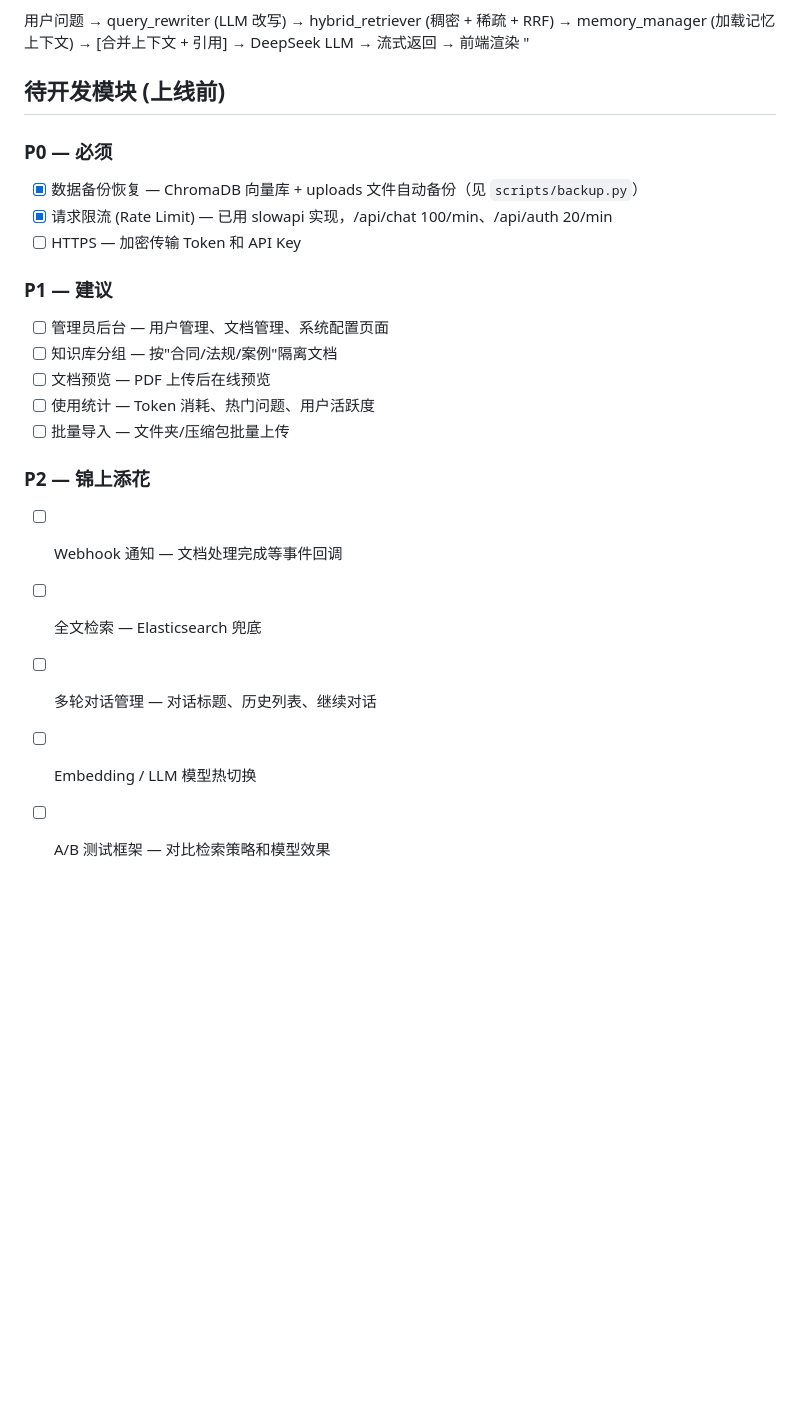
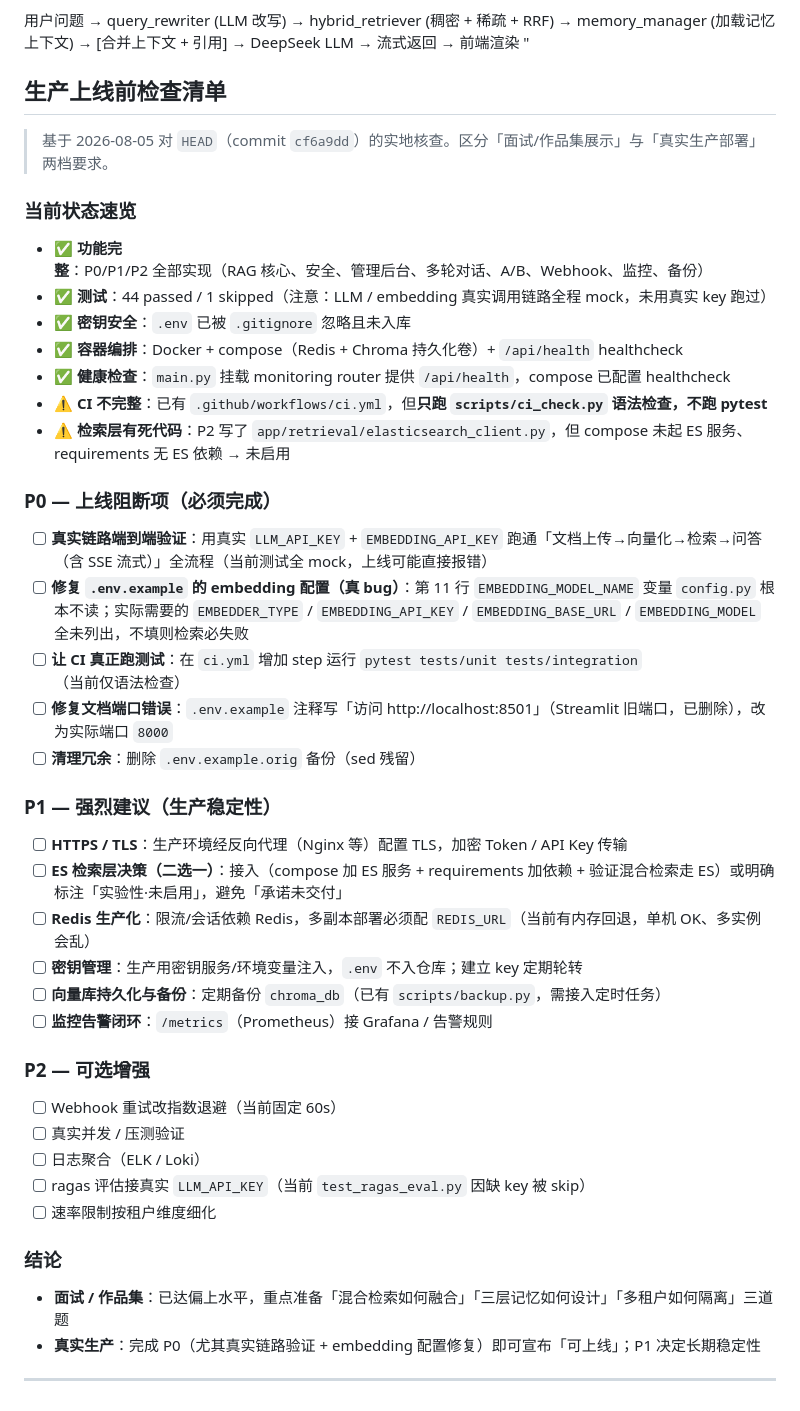
Before and after one commit to Sprayming/Practical-LLM-Projects, a Markdown page: legal-doc-rag/README.md, the part around the change. GitHub-like rendering; blank space fills up the shorter version.

Commit message:
legal-doc-rag: README 用实地核查的上线检查清单替换过时待开发章节
- 原『待开发模块(上线前)』把已完成的 P1/P2 标成未完成且漏掉真问题，整段替换
- 新清单基于 HEAD(cf6a9dd)实地核查：状态速览 + P0/P1/P2 分级 checkbox
- 纠正两处误判：CI 实际存在（仅不跑 pytest）、/api/health 实际存在
- 含真问题：embedding 配置 bug、CI 不跑测试、ES 未接入编排、文档端口 8501
- 删除冗余的 DEPLOYMENT_CHECKLIST.md（内容已并入 README）

```diff
--- a/legal-doc-rag/README.md
+++ b/legal-doc-rag/README.md
@@ -692,23 +692,43 @@ PDF文件
   → 流式返回 → 前端渲染
 "
 
-## 待开发模块 (上线前)
+## 生产上线前检查清单
 
-### P0 — 必须
-- [x] 数据备份恢复 — ChromaDB 向量库 + uploads 文件自动备份（见 `scripts/backup.py`）
-- [x] 请求限流 (Rate Limit) — 已用 slowapi 实现，/api/chat 100/min、/api/auth 20/min
-- [ ] HTTPS — 加密传输 Token 和 API Key
+> 基于 2026-08-05 对 `HEAD`（commit `cf6a9dd`）的实地核查。区分「面试/作品集展示」与「真实生产部署」两档要求。
 
-### P1 — 建议
-- [ ] 管理员后台 — 用户管理、文档管理、系统配置页面
-- [ ] 知识库分组 — 按"合同/法规/案例"隔离文档
-- [ ] 文档预览 — PDF 上传后在线预览
-- [ ] 使用统计 — Token 消耗、热门问题、用户活跃度
-- [ ] 批量导入 — 文件夹/压缩包批量上传
+### 当前状态速览
+- ✅ **功能完整**：P0/P1/P2 全部实现（RAG 核心、安全、管理后台、多轮对话、A/B、Webhook、监控、备份）
+- ✅ **测试**：44 passed / 1 skipped（注意：LLM / embedding 真实调用链路全程 mock，未用真实 key 跑过）
+- ✅ **密钥安全**：`.env` 已被 `.gitignore` 忽略且未入库
+- ✅ **容器编排**：Docker + compose（Redis + Chroma 持久化卷）+ `/api/health` healthcheck
+- ✅ **健康检查**：`main.py` 挂载 monitoring router 提供 `/api/health`，compose 已配置 healthcheck
+- ⚠️ **CI 不完整**：已有 `.github/workflows/ci.yml`，但**只跑 `scripts/ci_check.py` 语法检查，不跑 pytest**
+- ⚠️ **检索层有死代码**：P2 写了 `app/retrieval/elasticsearch_client.py`，但 compose 未起 ES 服务、requirements 无 ES 依赖 → 未启用
 
-### P2 — 锦上添花
-- [ ] Webhook 通知 — 文档处理完成等事件回调
-- [ ] 全文检索 — Elasticsearch 兜底
-- [ ] 多轮对话管理 — 对话标题、历史列表、继续对话
-- [ ] Embedding / LLM 模型热切换
-- [ ] A/B 测试框架 — 对比检索策略和模型效果
+### P0 — 上线阻断项（必须完成）
+- [ ] **真实链路端到端验证**：用真实 `LLM_API_KEY` + `EMBEDDING_API_KEY` 跑通「文档上传→向量化→检索→问答（含 SSE 流式）」全流程（当前测试全 mock，上线可能直接报错）
+- [ ] **修复 `.env.example` 的 embedding 配置（真 bug）**：第 11 行 `EMBEDDING_MODEL_NAME` 变量 `config.py` 根本不读；实际需要的 `EMBEDDER_TYPE` / `EMBEDDING_API_KEY` / `EMBEDDING_BASE_URL` / `EMBEDDING_MODEL` 全未列出，不填则检索必失败
+- [ ] **让 CI 真正跑测试**：在 `ci.yml` 增加 step 运行 `pytest tests/unit tests/integration`（当前仅语法检查）
+- [ ] **修复文档端口错误**：`.env.example` 注释写「访问 http://localhost:8501」（Streamlit 旧端口，已删除），改为实际端口 `8000`
+- [ ] **清理冗余**：删除 `.env.example.orig` 备份（sed 残留）
+
+### P1 — 强烈建议（生产稳定性）
+- [ ] **HTTPS / TLS**：生产环境经反向代理（Nginx 等）配置 TLS，加密 Token / API Key 传输
+- [ ] **ES 检索层决策（二选一）**：接入（compose 加 ES 服务 + requirements 加依赖 + 验证混合检索走 ES）或明确标注「实验性·未启用」，避免「承诺未交付」
+- [ ] **Redis 生产化**：限流/会话依赖 Redis，多副本部署必须配 `REDIS_URL`（当前有内存回退，单机 OK、多实例会乱）
+- [ ] **密钥管理**：生产用密钥服务/环境变量注入，`.env` 不入仓库；建立 key 定期轮转
+- [ ] **向量库持久化与备份**：定期备份 `chroma_db`（已有 `scripts/backup.py`，需接入定时任务）
+- [ ] **监控告警闭环**：`/metrics`（Prometheus）接 Grafana / 告警规则
+
+### P2 — 可选增强
+- [ ] Webhook 重试改指数退避（当前固定 60s）
+- [ ] 真实并发 / 压测验证
+- [ ] 日志聚合（ELK / Loki）
+- [ ] ragas 评估接真实 `LLM_API_KEY`（当前 `test_ragas_eval.py` 因缺 key 被 skip）
+- [ ] 速率限制按租户维度细化
+
+### 结论
+- **面试 / 作品集**：已达偏上水平，重点准备「混合检索如何融合」「三层记忆如何设计」「多租户如何隔离」三道题
+- **真实生产**：完成 P0（尤其真实链路验证 + embedding 配置修复）即可宣布「可上线」；P1 决定长期稳定性
+
+---
```
